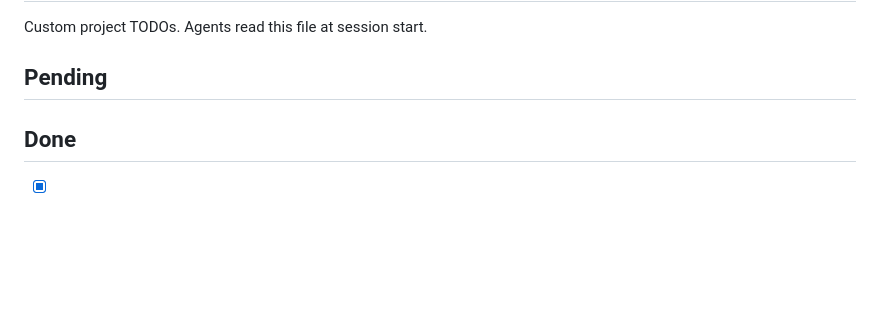
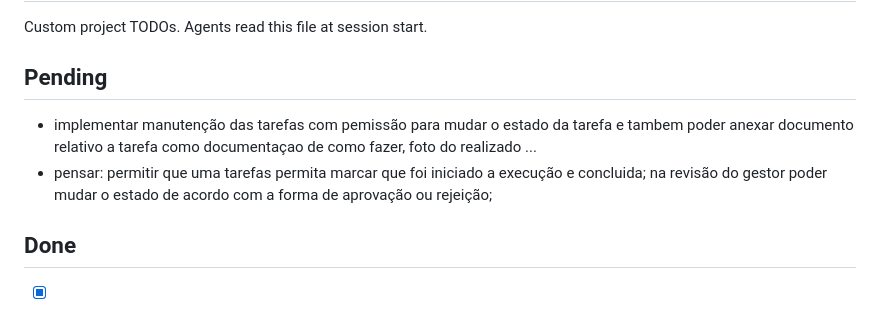
Before and after one commit to amarildolacerda/inhome, a Markdown page: TODO.md, the part around the change. GitHub-like rendering; blank space fills up the shorter version.

Commit message:
docs: TODO — novas pendências de manutenção de tarefas e fluxo de aprovação

```diff
--- a/TODO.md
+++ b/TODO.md
@@ -3,6 +3,8 @@
 Custom project TODOs. Agents read this file at session start.
 
 ## Pending
+- implementar manutenção das tarefas com pemissão para mudar o estado da tarefa e tambem poder anexar documento relativo a tarefa como documentaçao de como fazer, foto do realizado ...
+- pensar: permitir que uma tarefas permita marcar que foi iniciado a execução e concluida; na revisão do gestor poder mudar o estado de acordo com a forma de aprovação ou rejeição;
 
 ## Done
 
```
